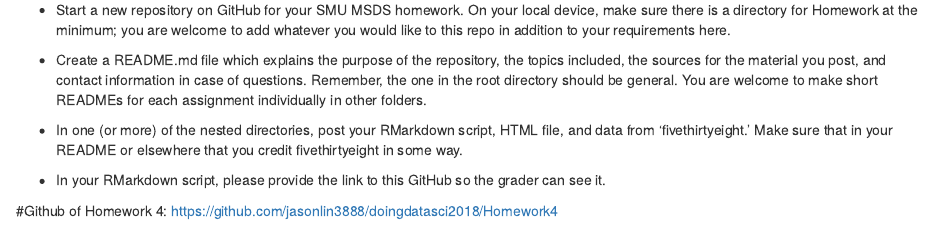
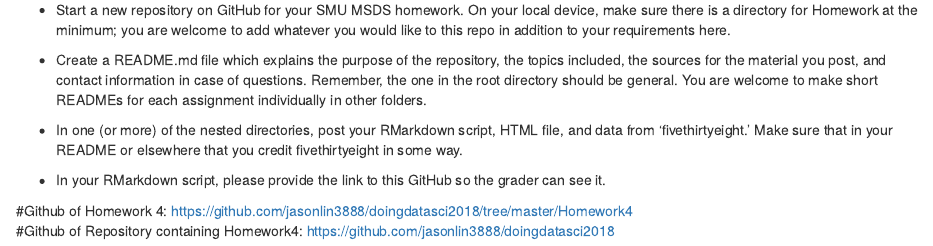
Before and after one commit to jasonlin3888/doingdatasci2018, an R Markdown document (Homework4/JasonLinHomework4.Rmd): the page in a window 1100 px wide, from 2000 px down. Rendered offline with R 4.5, knitr and Pandoc, with nearby package versions; some code elsewhere in the file could not run offline.

Commit message:
Updating github info on JasonLinHomework.rmd

```diff
--- a/Homework4/JasonLinHomework4.Rmd
+++ b/Homework4/JasonLinHomework4.Rmd
@@ -80,4 +80,5 @@ write.csv(college_recent_grads,file="college_recent_grads538.csv",row.names = FA
 
 * In your RMarkdown script, please provide the link to this GitHub so the grader can see it.
 
-#Github of Homework 4: https://github.com/jasonlin3888/doingdatasci2018/Homework4
+#Github of Homework 4: https://github.com/jasonlin3888/doingdatasci2018/tree/master/Homework4
+#Github of Repository containing Homework4: https://github.com/jasonlin3888/doingdatasci2018
```
